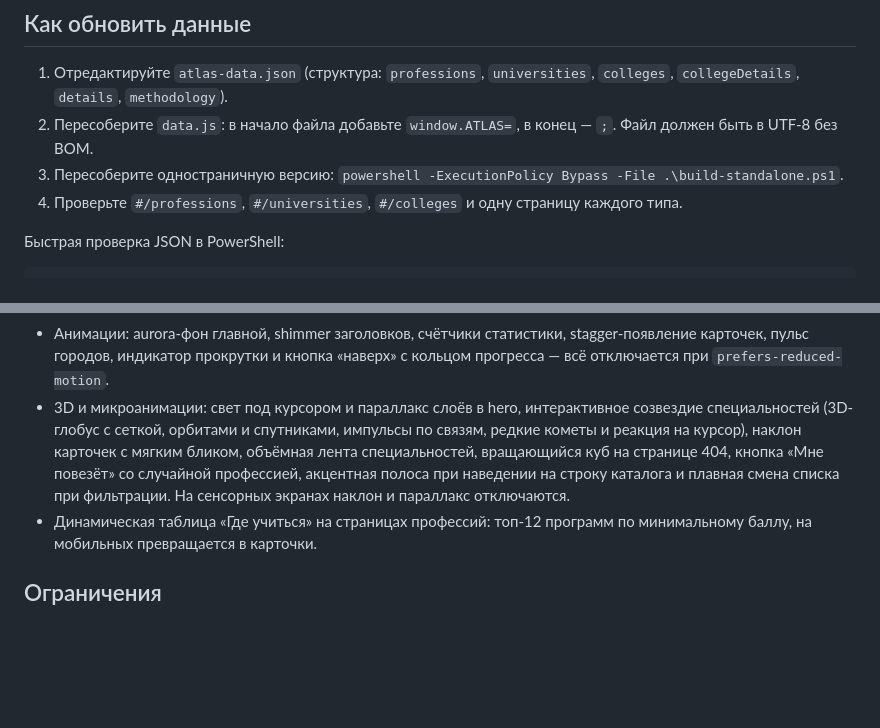
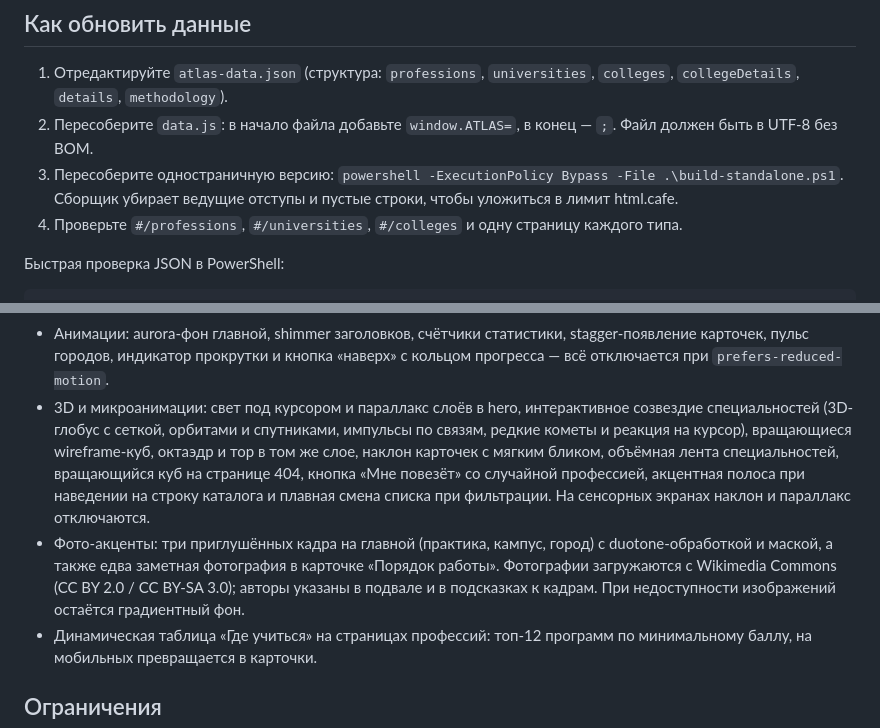
Before and after one commit to comesee10/atlas-2030, a Markdown page: README.md, 2 parts joined by grey strips. Drawn GitHub-style; blank space fills up the shorter version.

Commit message:
Обновление: README.md

```diff
--- a/README.md
+++ b/README.md
@@ -100,7 +100,7 @@ atlas-2030/
 
 1. Отредактируйте `atlas-data.json` (структура: `professions`, `universities`, `colleges`, `collegeDetails`, `details`, `methodology`).
 2. Пересоберите `data.js`: в начало файла добавьте `window.ATLAS=`, в конец — `;`. Файл должен быть в UTF-8 без BOM.
-3. Пересоберите одностраничную версию: `powershell -ExecutionPolicy Bypass -File .\build-standalone.ps1`.
+3. Пересоберите одностраничную версию: `powershell -ExecutionPolicy Bypass -File .\build-standalone.ps1`. Сборщик убирает ведущие отступы и пустые строки, чтобы уложиться в лимит html.cafe.
 4. Проверьте `#/professions`, `#/universities`, `#/colleges` и одну страницу каждого типа.
 
 Быстрая проверка JSON в PowerShell:
@@ -125,7 +125,8 @@ $j.professions.Count; $j.universities.Count; $j.colleges.Count
 - Раздел «Регионы»: 8 федеральных округов и 69 субъектов РФ; вузы сгруппированы по округам и регионам, фильтры сохраняются в адресе.
 - Страница «О проекте»: преимущества, честное сравнение и ограничения данных.
 - Анимации: aurora-фон главной, shimmer заголовков, счётчики статистики, stagger-появление карточек, пульс городов, индикатор прокрутки и кнопка «наверх» с кольцом прогресса — всё отключается при `prefers-reduced-motion`.
-- 3D и микроанимации: свет под курсором и параллакс слоёв в hero, интерактивное созвездие специальностей (3D-глобус с сеткой, орбитами и спутниками, импульсы по связям, редкие кометы и реакция на курсор), наклон карточек с мягким бликом, объёмная лента специальностей, вращающийся куб на странице 404, кнопка «Мне повезёт» со случайной профессией, акцентная полоса при наведении на строку каталога и плавная смена списка при фильтрации. На сенсорных экранах наклон и параллакс отключаются.
+- 3D и микроанимации: свет под курсором и параллакс слоёв в hero, интерактивное созвездие специальностей (3D-глобус с сеткой, орбитами и спутниками, импульсы по связям, редкие кометы и реакция на курсор), вращающиеся wireframe-куб, октаэдр и тор в том же слое, наклон карточек с мягким бликом, объёмная лента специальностей, вращающийся куб на странице 404, кнопка «Мне повезёт» со случайной профессией, акцентная полоса при наведении на строку каталога и плавная смена списка при фильтрации. На сенсорных экранах наклон и параллакс отключаются.
+- Фото-акценты: три приглушённых кадра на главной (практика, кампус, город) с duotone-обработкой и маской, а также едва заметная фотография в карточке «Порядок работы». Фотографии загружаются с Wikimedia Commons (CC BY 2.0 / CC BY-SA 3.0); авторы указаны в подвале и в подсказках к кадрам. При недоступности изображений остаётся градиентный фон.
 - Динамическая таблица «Где учиться» на страницах профессий: топ-12 программ по минимальному баллу, на мобильных превращается в карточки.
 
 ## Ограничения
```
